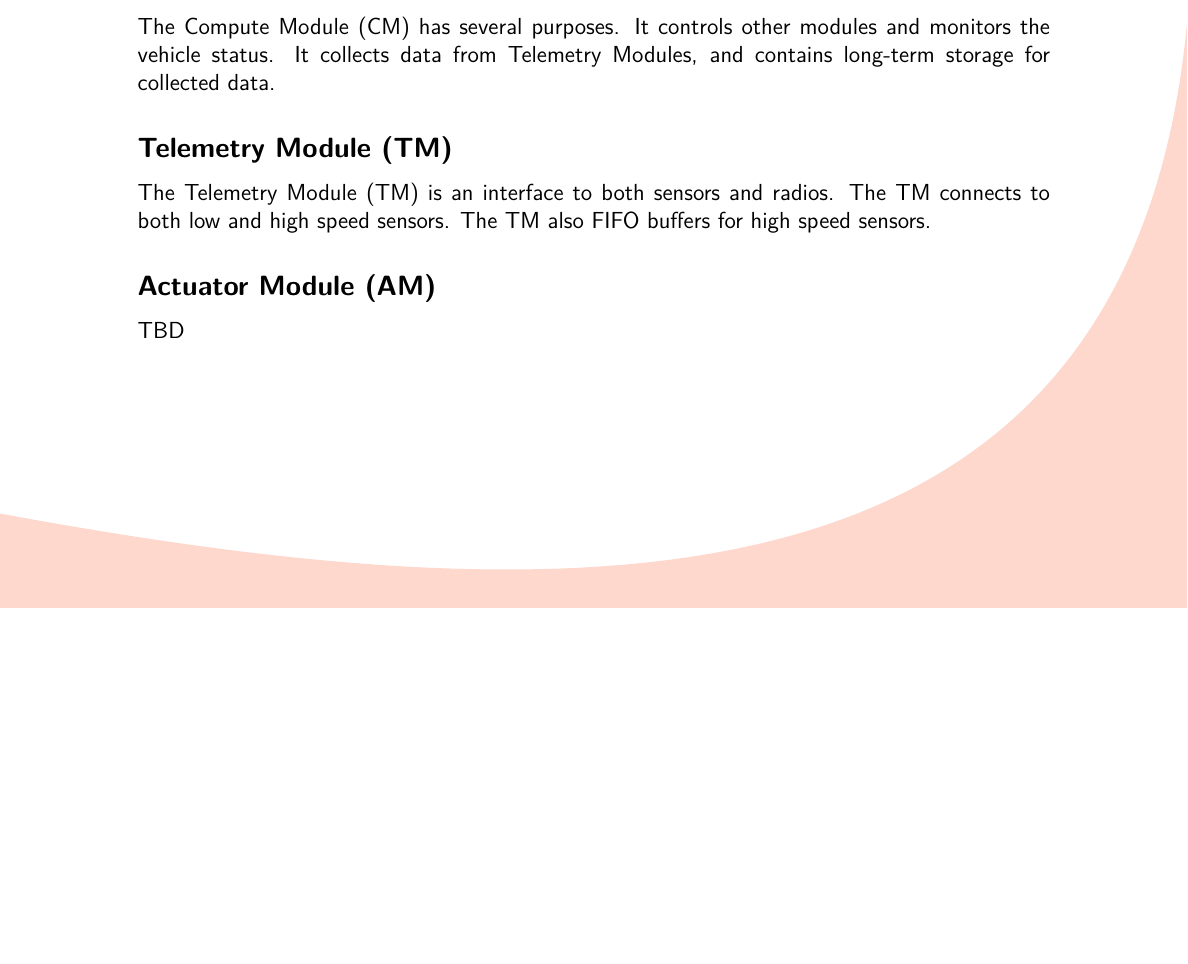
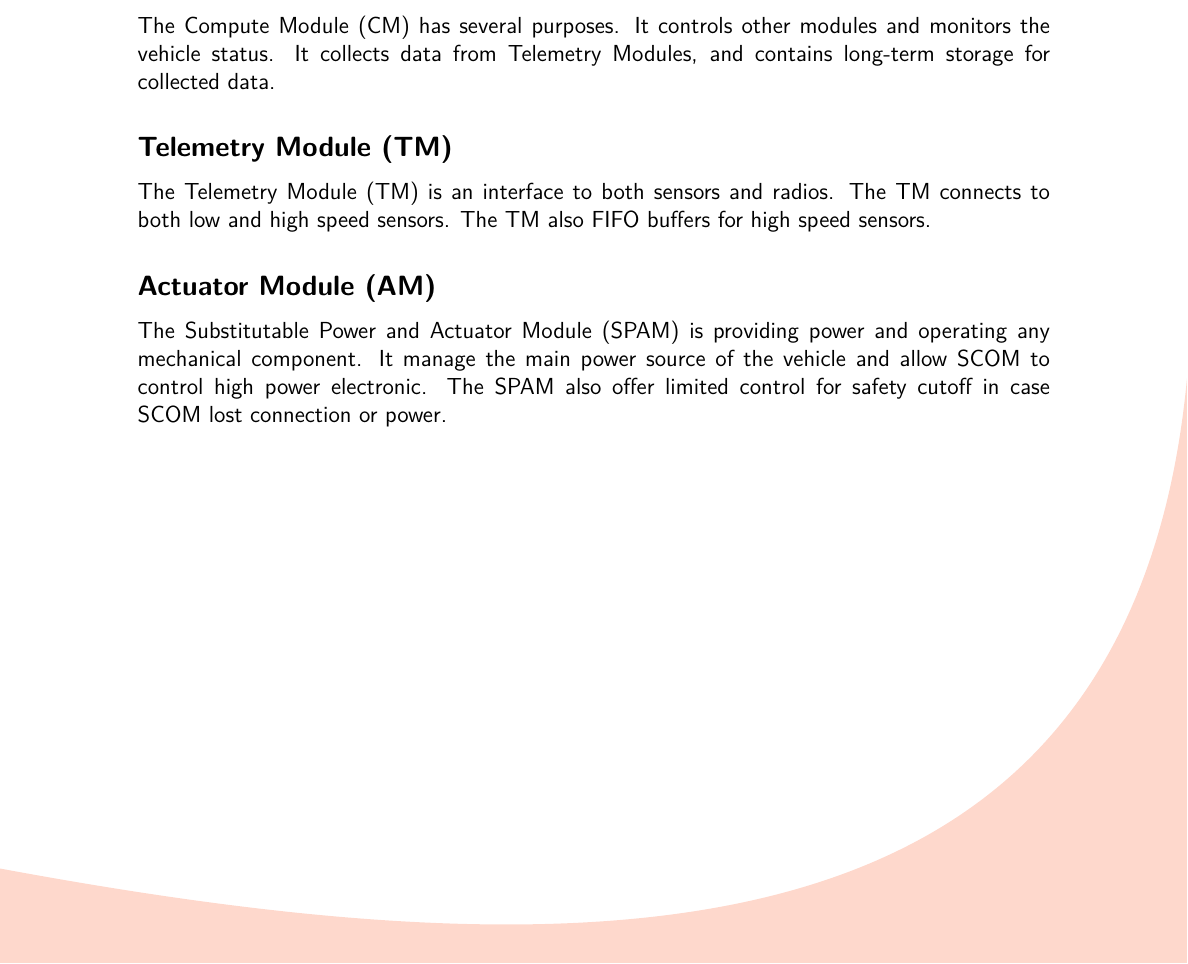
Before and after one commit to orangerbt/ORBiT-documentation, a LaTeX book (src/New Generation Avionics System Requirement/SystemArchitecture.tex): part of page 7 of 10, cut so that both start at the same text, the shorter picture padded with empty space. Compiled offline with XeLaTeX; a missing font is replaced by an installed copy or a similar font.

Commit message:
fix error

```diff
--- a/src/New Generation Avionics System Requirement/SystemArchitecture.tex
+++ b/src/New Generation Avionics System Requirement/SystemArchitecture.tex
@@ -207,7 +205,7 @@ The Compute Module (CM) has several purposes. It controls other modules and moni
 The Telemetry Module (TM) is an interface to both sensors and radios. The TM connects to both low and high speed sensors. The TM also FIFO buffers for high speed sensors.
 %*****************************************************************************
 \subsection{Actuator Module (AM)}%Use for landing?
-TBD
+The Substitutable Power and Actuator Module (SPAM) is providing power and operating any mechanical component. It manage the main power source of the vehicle and allow SCOM to control high power electronic. The SPAM also offer limited control for safety cutoff in case SCOM lost connection or power.
 %\subsection{Adaptable Rockets}
 %\section{PCB Layout Description}%\section{PCB Layout and Manufacture Description}
 %\subsection{PCB Layout}
```
Also changed, not shown: src/New Generation Avionics System Requirement/SystemArchitecture.tex (2 more changed lines).
